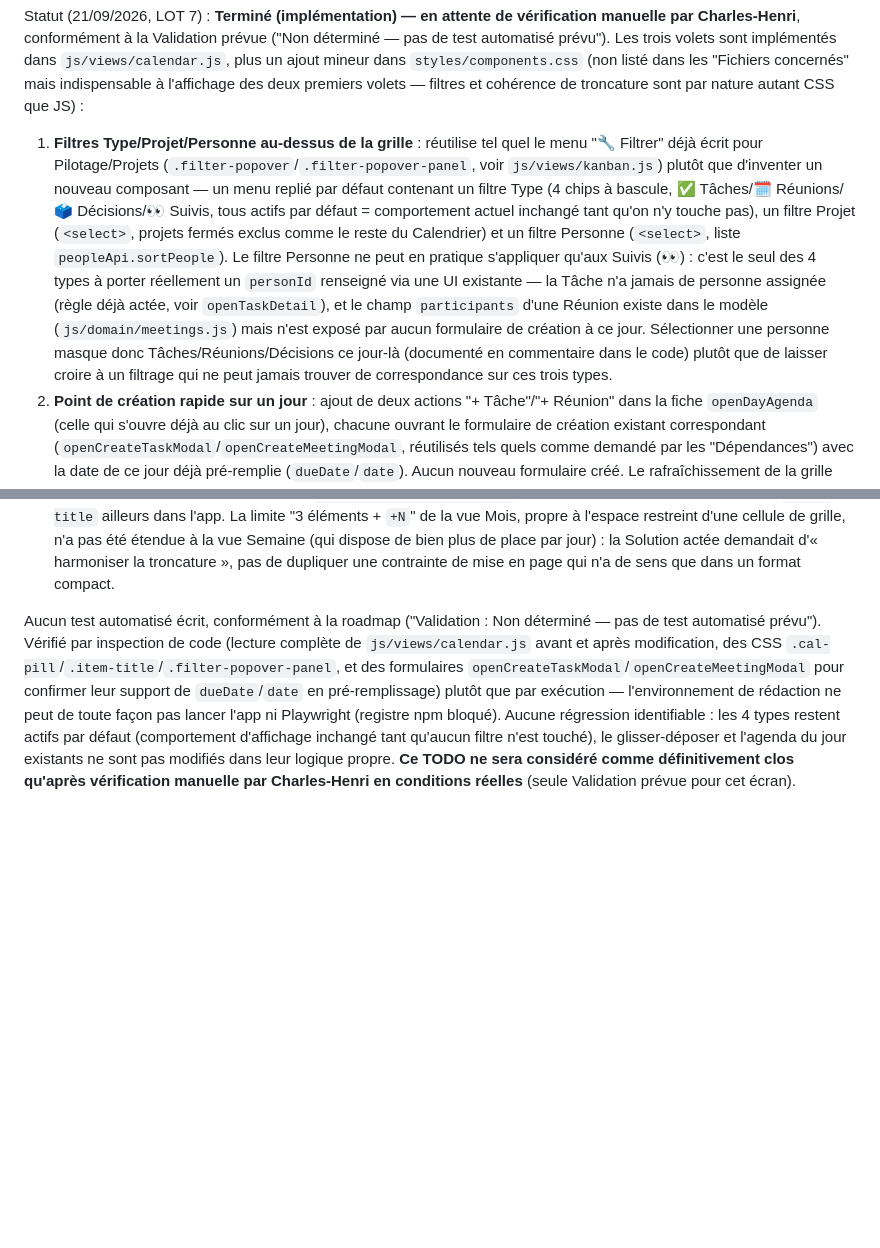
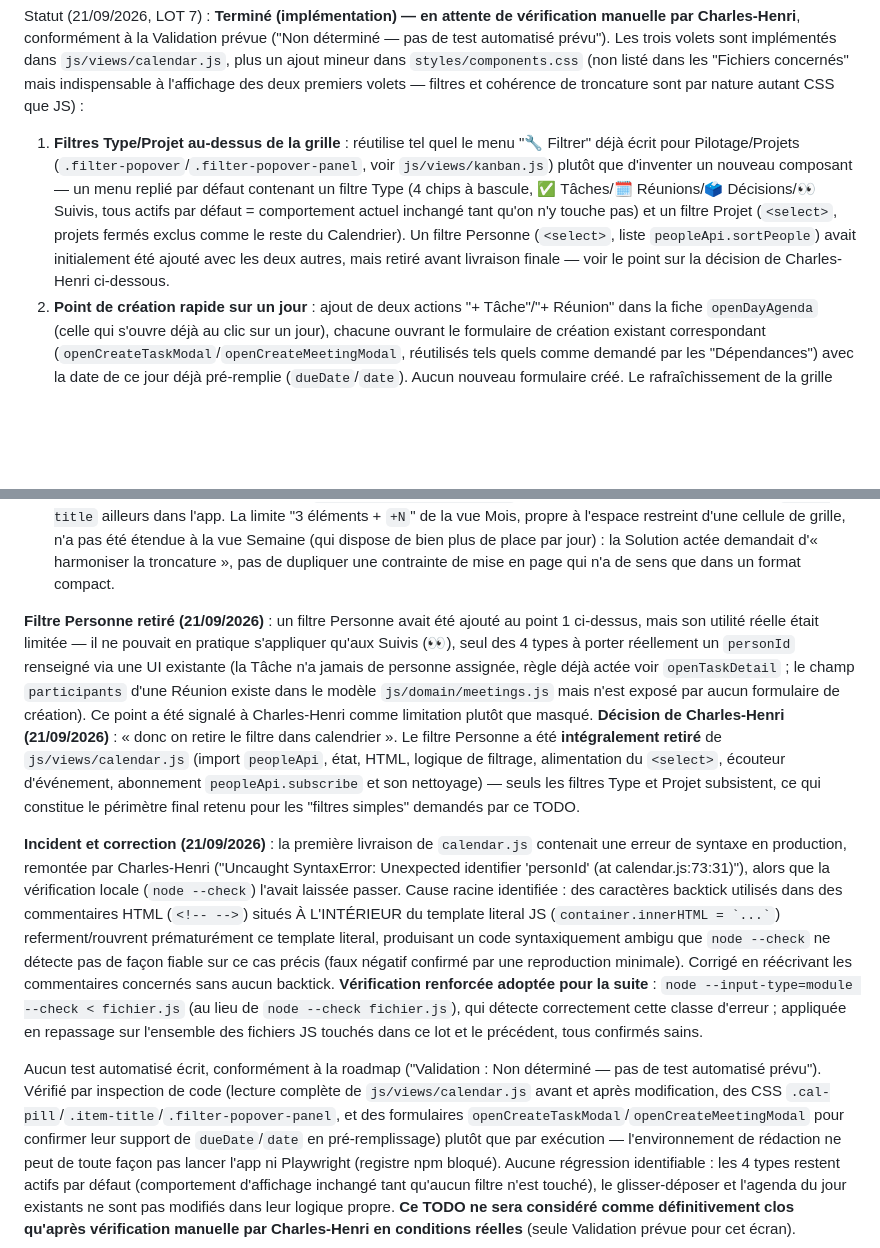
Before and after one commit to choudayer34-afk/papaTangoCharly, a Markdown page: TODO_TECHNIQUE.md, 2 parts joined by grey strips. Drawn GitHub-style; blank space fills up the shorter version.

```diff
--- a/TODO_TECHNIQUE.md
+++ b/TODO_TECHNIQUE.md
@@ -661,9 +661,13 @@ Ordre recommandé : LOT 7
 
 Statut (21/09/2026, LOT 7) : **Terminé (implémentation) — en attente de vérification manuelle par Charles-Henri**, conformément à la Validation prévue ("Non déterminé — pas de test automatisé prévu"). Les trois volets sont implémentés dans `js/views/calendar.js`, plus un ajout mineur dans `styles/components.css` (non listé dans les "Fichiers concernés" mais indispensable à l'affichage des deux premiers volets — filtres et cohérence de troncature sont par nature autant CSS que JS) :
 
-1. **Filtres Type/Projet/Personne au-dessus de la grille** : réutilise tel quel le menu "🔧 Filtrer" déjà écrit pour Pilotage/Projets (`.filter-popover`/`.filter-popover-panel`, voir `js/views/kanban.js`) plutôt que d'inventer un nouveau composant — un menu replié par défaut contenant un filtre Type (4 chips à bascule, ✅ Tâches/🗓️ Réunions/🗳️ Décisions/👀 Suivis, tous actifs par défaut = comportement actuel inchangé tant qu'on n'y touche pas), un filtre Projet (`<select>`, projets fermés exclus comme le reste du Calendrier) et un filtre Personne (`<select>`, liste `peopleApi.sortPeople`). Le filtre Personne ne peut en pratique s'appliquer qu'aux Suivis (👀) : c'est le seul des 4 types à porter réellement un `personId` renseigné via une UI existante — la Tâche n'a jamais de personne assignée (règle déjà actée, voir `openTaskDetail`), et le champ `participants` d'une Réunion existe dans le modèle (`js/domain/meetings.js`) mais n'est exposé par aucun formulaire de création à ce jour. Sélectionner une personne masque donc Tâches/Réunions/Décisions ce jour-là (documenté en commentaire dans le code) plutôt que de laisser croire à un filtrage qui ne peut jamais trouver de correspondance sur ces trois types.
+1. **Filtres Type/Projet au-dessus de la grille** : réutilise tel quel le menu "🔧 Filtrer" déjà écrit pour Pilotage/Projets (`.filter-popover`/`.filter-popover-panel`, voir `js/views/kanban.js`) plutôt que d'inventer un nouveau composant — un menu replié par défaut contenant un filtre Type (4 chips à bascule, ✅ Tâches/🗓️ Réunions/🗳️ Décisions/👀 Suivis, tous actifs par défaut = comportement actuel inchangé tant qu'on n'y touche pas) et un filtre Projet (`<select>`, projets fermés exclus comme le reste du Calendrier). Un filtre Personne (`<select>`, liste `peopleApi.sortPeople`) avait initialement été ajouté avec les deux autres, mais retiré avant livraison finale — voir le point sur la décision de Charles-Henri ci-dessous.
 2. **Point de création rapide sur un jour** : ajout de deux actions "+ Tâche"/"+ Réunion" dans la fiche `openDayAgenda` (celle qui s'ouvre déjà au clic sur un jour), chacune ouvrant le formulaire de création existant correspondant (`openCreateTaskModal`/`openCreateMeetingModal`, réutilisés tels quels comme demandé par les "Dépendances") avec la date de ce jour déjà pré-remplie (`dueDate`/`date`). Aucun nouveau formulaire créé. Le rafraîchissement de la grille après création est automatique (abonnements `tasksApi.subscribe`/`meetingsApi.subscribe` déjà en place), aucune modification nécessaire de ce côté.
 3. **Cohérence de troncature Mois/Semaine** : la vue Mois tronquait déjà chaque titre sur une seule ligne (`.cal-pill`, `text-overflow: ellipsis`) tout en limitant l'affichage à 3 éléments par jour (`+N`) ; la vue Semaine, elle, réutilisait `.item-row`/`.item-title` génériques sans aucune règle de troncature — un titre long y passait normalement à la ligne, sans limite de nombre d'éléments. Harmonisé en appliquant la même troncature à une ligne (ellipsis) aux titres de la vue Semaine, via une règle CSS scopée à `.cal-week-day .item-title` pour ne toucher aucun autre usage de `.item-title` ailleurs dans l'app. La limite "3 éléments + `+N`" de la vue Mois, propre à l'espace restreint d'une cellule de grille, n'a pas été étendue à la vue Semaine (qui dispose de bien plus de place par jour) : la Solution actée demandait d'« harmoniser la troncature », pas de dupliquer une contrainte de mise en page qui n'a de sens que dans un format compact.
+
+**Filtre Personne retiré (21/09/2026)** : un filtre Personne avait été ajouté au point 1 ci-dessus, mais son utilité réelle était limitée — il ne pouvait en pratique s'appliquer qu'aux Suivis (👀), seul des 4 types à porter réellement un `personId` renseigné via une UI existante (la Tâche n'a jamais de personne assignée, règle déjà actée voir `openTaskDetail` ; le champ `participants` d'une Réunion existe dans le modèle `js/domain/meetings.js` mais n'est exposé par aucun formulaire de création). Ce point a été signalé à Charles-Henri comme limitation plutôt que masqué. **Décision de Charles-Henri (21/09/2026)** : « donc on retire le filtre dans calendrier ». Le filtre Personne a été **intégralement retiré** de `js/views/calendar.js` (import `peopleApi`, état, HTML, logique de filtrage, alimentation du `<select>`, écouteur d'événement, abonnement `peopleApi.subscribe` et son nettoyage) — seuls les filtres Type et Projet subsistent, ce qui constitue le périmètre final retenu pour les "filtres simples" demandés par ce TODO.
+
+**Incident et correction (21/09/2026)** : la première livraison de `calendar.js` contenait une erreur de syntaxe en production, remontée par Charles-Henri ("Uncaught SyntaxError: Unexpected identifier 'personId' (at calendar.js:73:31)"), alors que la vérification locale (`node --check`) l'avait laissée passer. Cause racine identifiée : des caractères backtick utilisés dans des commentaires HTML (`<!-- -->`) situés À L'INTÉRIEUR du template literal JS (`` container.innerHTML = `...` ``) referment/rouvrent prématurément ce template literal, produisant un code syntaxiquement ambigu que `node --check` ne détecte pas de façon fiable sur ce cas précis (faux négatif confirmé par une reproduction minimale). Corrigé en réécrivant les commentaires concernés sans aucun backtick. **Vérification renforcée adoptée pour la suite** : `node --input-type=module --check < fichier.js` (au lieu de `node --check fichier.js`), qui détecte correctement cette classe d'erreur ; appliquée en repassage sur l'ensemble des fichiers JS touchés dans ce lot et le précédent, tous confirmés sains.
 
 Aucun test automatisé écrit, conformément à la roadmap ("Validation : Non déterminé — pas de test automatisé prévu"). Vérifié par inspection de code (lecture complète de `js/views/calendar.js` avant et après modification, des CSS `.cal-pill`/`.item-title`/`.filter-popover-panel`, et des formulaires `openCreateTaskModal`/`openCreateMeetingModal` pour confirmer leur support de `dueDate`/`date` en pré-remplissage) plutôt que par exécution — l'environnement de rédaction ne peut de toute façon pas lancer l'app ni Playwright (registre npm bloqué). Aucune régression identifiable : les 4 types restent actifs par défaut (comportement d'affichage inchangé tant qu'aucun filtre n'est touché), le glisser-déposer et l'agenda du jour existants ne sont pas modifiés dans leur logique propre. **Ce TODO ne sera considéré comme définitivement clos qu'après vérification manuelle par Charles-Henri en conditions réelles** (seule Validation prévue pour cet écran).
 
```
Also changed, not shown: other parts of TODO_TECHNIQUE.md (+12 -4 lines).
